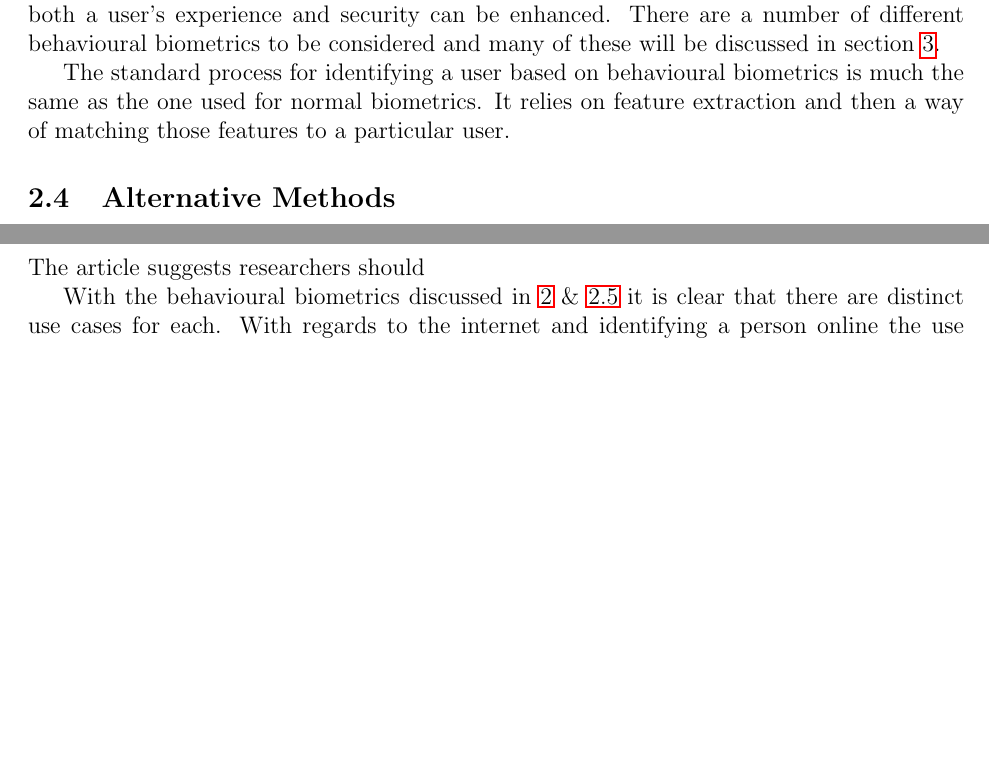
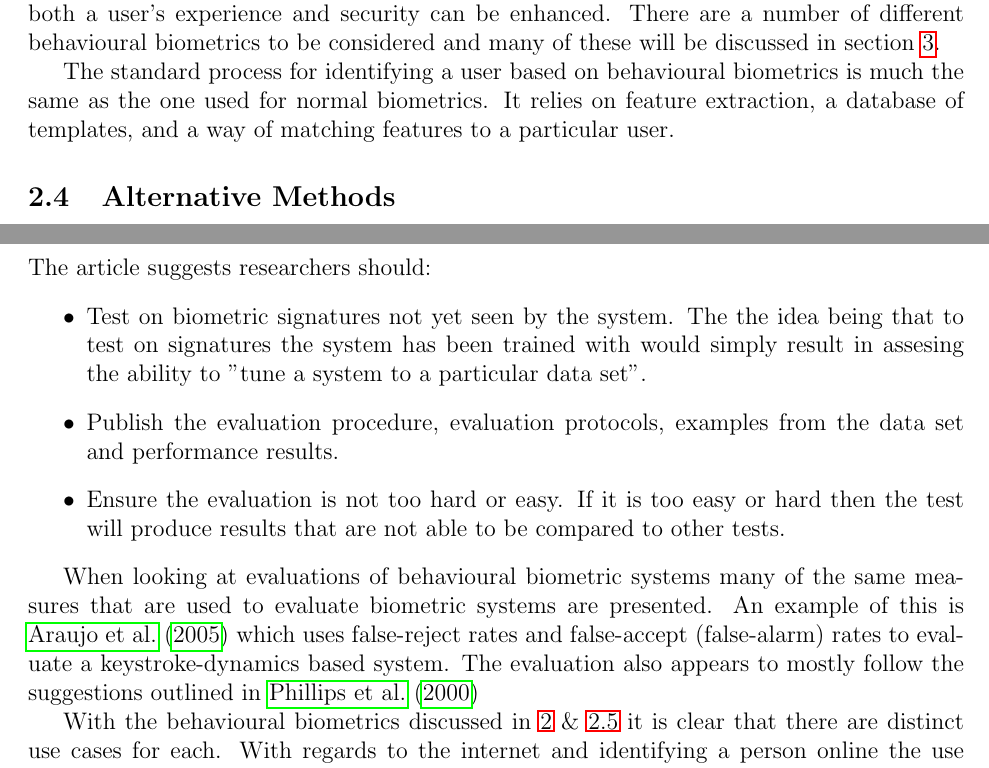
Before and after one commit to GeorgeMarkham/research_techniques, a LaTeX paper (main.tex): two parts of pages 4 and 9 of 11, joined at a grey line, cut so that both start at the same text, the shorter picture padded with empty space. Compiled offline with pdfLaTeX.

Commit message:
Updates from ShareLaTeX

```diff
--- a/main.tex
+++ b/main.tex
@@ -137,7 +137,14 @@
 
 	The main issue with table \ref{tab:common_comparison} is that it does not use numerical data to compare the different biometric methods. Most commonly when measuring biometric identification performance one measures "the percentage of queries in which the correct answer can be found in the top few matches" \citep{phillips_evaluating_biometric_systems2000}. This differs to the measures used for verification, in this case one would measure the false-alarm rate and false-reject rate \citep{phillips_evaluating_biometric_systems2000}. The false-alarm rate measures a system's likelihood to accept an invalid identity whereas the false-reject rate measures a system's liklihood of rejecting a valid signature. When developing a system targets for the false-alarm and false-reject rate can be set. These depend on the application and thus may make comparing implementations difficult as one false-reject/false-alarm rate that may be ideal for a particular system or implementation could not be optimal for a different system or implementation \citep{phillips_evaluating_biometric_systems2000}. In contrast to these measures \cite{TASSABEHJ_Evaluating_biometrics_for_online_banking2012} uses the System Usability Scale (SUS) \citep{brooke1996sus} to evaluate the usability of a biometric system designed for use in online banking. The article evaluates the usability of different biometric systems finding that fingerprint scanning was deemed favourable amongst users in terms of ease of use and security. While usability of the biometric system is important it could be argued that it's perceived merits are secondary to it's actual performance as a secure identification method and therefore the false-alarm and false-reject rates discussed previously are more important.
 
-	\cite{phillips_evaluating_biometric_systems2000} gives guidance on how researchers should evaluate biometric systems. The article suggests researchers should
+	\cite{phillips_evaluating_biometric_systems2000} gives guidance on how researchers should evaluate biometric systems. The article suggests researchers should:
+	\begin{itemize}
+	    \item Test on biometric signatures not yet seen by the system. The the idea being that to test on signatures the system has been trained with would simply result in assesing the ability to "tune a system to a particular data set".
+	    \item Publish the evaluation procedure, evaluation protocols, examples from the data set and performance results.
+	    \item Ensure the evaluation is not too hard or easy. If it is too easy or hard then the test will produce results that are not able to be compared to other tests.
+	\end{itemize}
+
+	When looking at evaluations of behavioural biometric systems many of the same measures that are used to evaluate biometric systems are presented. An example of this is \cite{typing_auth2005} which uses false-reject rates and false-accept (false-alarm) rates to evaluate a keystroke-dynamics based system. The evaluation also appears to mostly follow the suggestions outlined in \cite{phillips_evaluating_biometric_systems2000}
 
 	With the behavioural biometrics discussed in \ref{sect_methods} \& \ref{subsect:specific_methods} it is clear that there are distinct use cases for each. With regards to the internet and identifying a person online the use of keystroke dynamics to augment an existing username \& password system would enhance security whilst requiring very little extra effort on the part of the user. In cases where a user is already using their voice to interact with a system (smart speakers, telephone banking etc...) it would again add further security to an existing PIN or pass-phrase based identification system without the user being required to do anything more than enrolment.
 
```
Also changed, not shown: main.tex (14 more changed lines).
